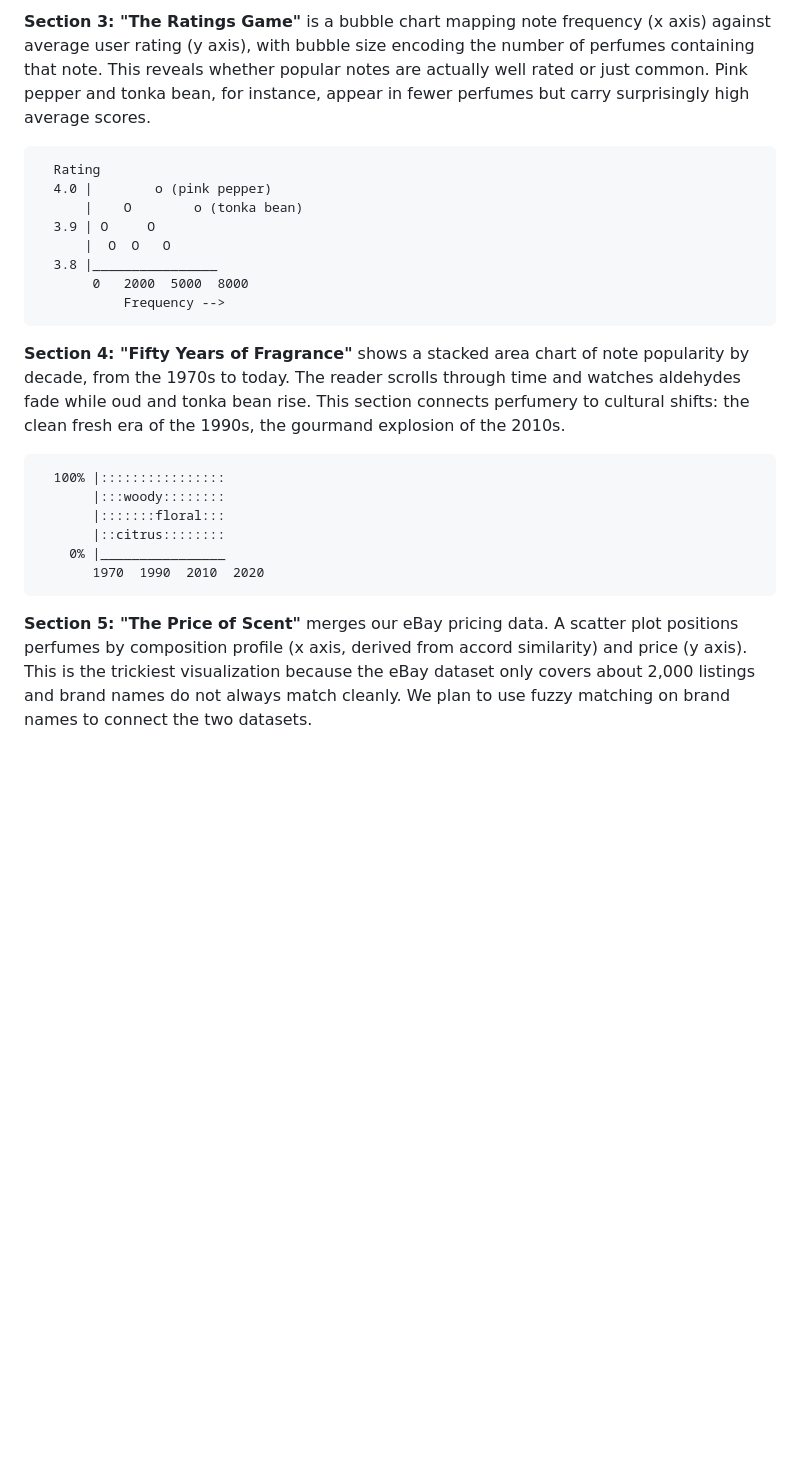
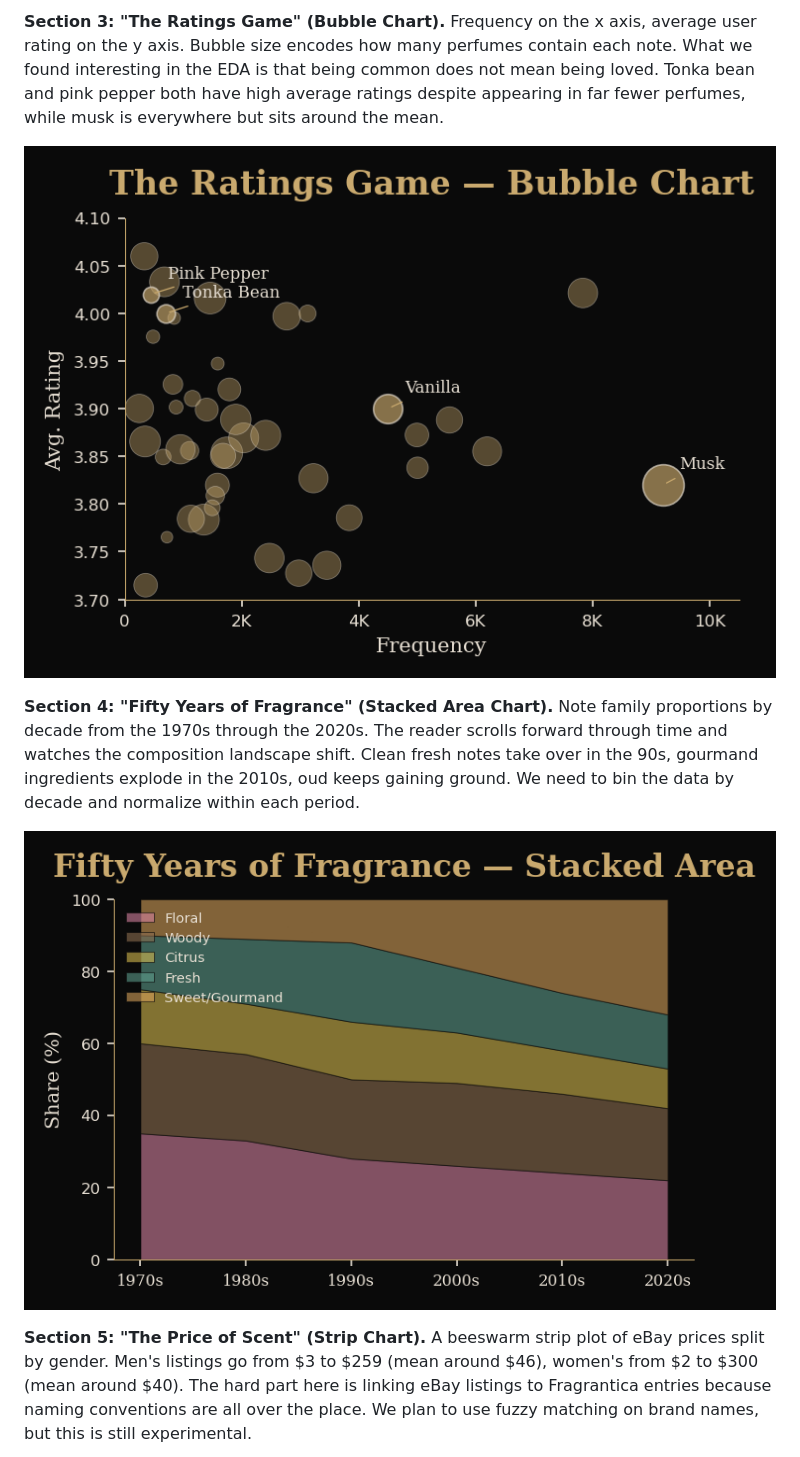
Before and after one commit to com-480-data-visualization/MSV, a Markdown page: milestones/Milestone2.md, the part around one of its changes. Drawn GitHub-style; blank space fills up the shorter version.

````diff
--- a/milestones/Milestone2.md
+++ b/milestones/Milestone2.md
@@ -39,27 +22,11 @@ Citrus --- Woody         Citrus --- Woody
 
-**Section 3: "The Ratings Game"** is a bubble chart mapping note frequency (x axis) against average user rating (y axis), with bubble size encoding the number of perfumes containing that note. This reveals whether popular notes are actually well rated or just common. Pink pepper and tonka bean, for instance, appear in fewer perfumes but carry surprisingly high average scores.
+**Section 3: "The Ratings Game" (Bubble Chart).** Frequency on the x axis, average user rating on the y axis. Bubble size encodes how many perfumes contain each note. What we found interesting in the EDA is that being common does not mean being loved. Tonka bean and pink pepper both have high average ratings despite appearing in far fewer perfumes, while musk is everywhere but sits around the mean.
 
-```
-  Rating
-  4.0 |        o (pink pepper)
-      |    O        o (tonka bean)
-  3.9 | O     O
-      |  O  O   O
-  3.8 |________________
-       0   2000  5000  8000
-           Frequency -->
-```
+![Bubble sketch](figures/m2/bubble_sketch.png)
 
-**Section 4: "Fifty Years of Fragrance"** shows a stacked area chart of note popularity by decade, from the 1970s to today. The reader scrolls through time and watches aldehydes fade while oud and tonka bean rise. This section connects perfumery to cultural shifts: the clean fresh era of the 1990s, the gourmand explosion of the 2010s.
+**Section 4: "Fifty Years of Fragrance" (Stacked Area Chart).** Note family proportions by decade from the 1970s through the 2020s. The reader scrolls forward through time and watches the composition landscape shift. Clean fresh notes take over in the 90s, gourmand ingredients explode in the 2010s, oud keeps gaining ground. We need to bin the data by decade and normalize within each period.
 
-```
-  100% |::::::::::::::::
-       |:::woody::::::::
-       |:::::::floral:::
-       |::citrus::::::::
-    0% |________________
-       1970  1990  2010  2020
-```
+![Stacked area sketch](figures/m2/stacked_area_sketch.png)
 
-**Section 5: "The Price of Scent"** merges our eBay pricing data. A scatter plot positions perfumes by composition profile (x axis, derived from accord similarity) and price (y axis). This is the trickiest visualization because the eBay dataset only covers about 2,000 listings and brand names do not always match cleanly. We plan to use fuzzy matching on brand names to connect the two datasets.
+**Section 5: "The Price of Scent" (Strip Chart).** A beeswarm strip plot of eBay prices split by gender. Men's listings go from $3 to $259 (mean around $46), women's from $2 to $300 (mean around $40). The hard part here is linking eBay listings to Fragrantica entries because naming conventions are all over the place. We plan to use fuzzy matching on brand names, but this is still experimental.
 
````
Also changed, not shown: other parts of milestones/Milestone2.md (+39 -45 lines).
